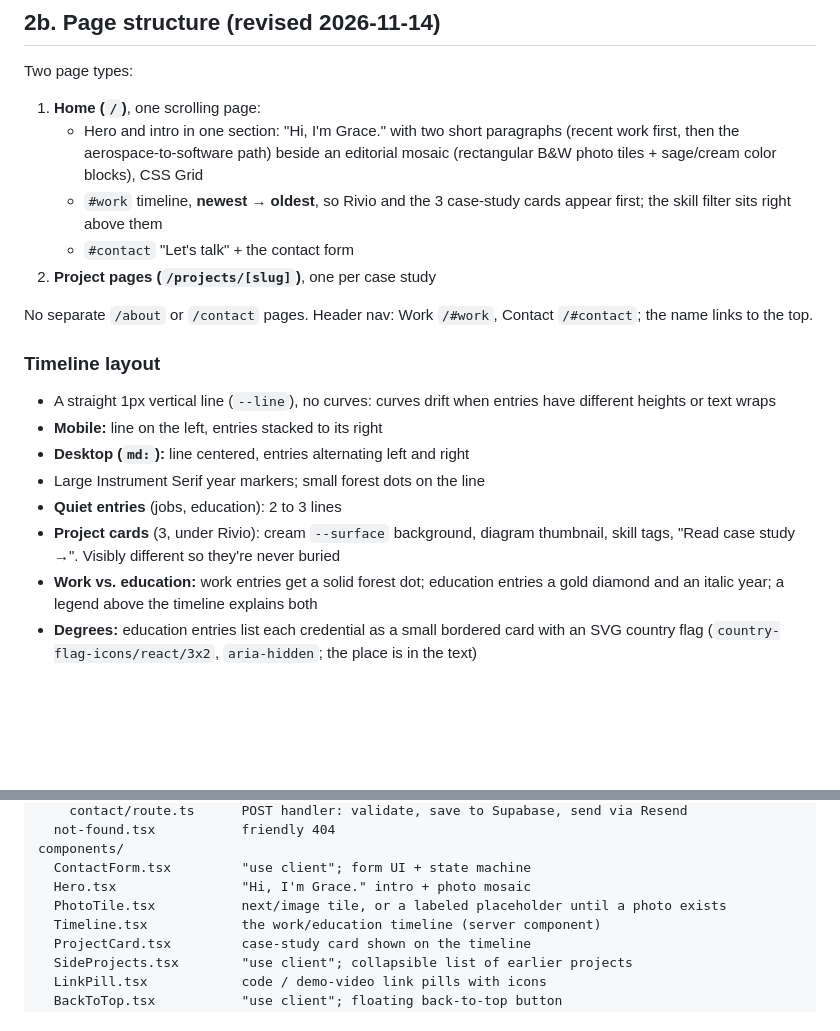
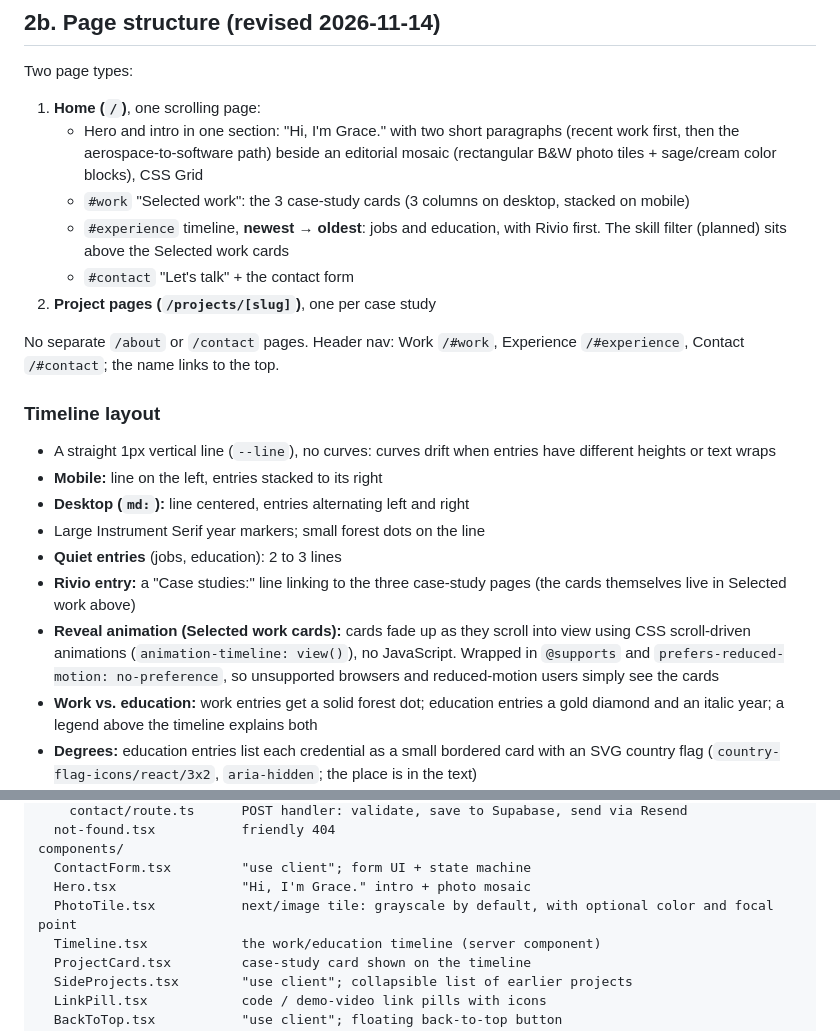
Before and after one commit to gracigraz/portfolio, a Markdown page: docs/TECHNICAL_DESIGN.md, 2 parts joined by grey strips. Rendered like a GitHub page; blank space fills up the shorter version.

```diff
--- a/docs/TECHNICAL_DESIGN.md
+++ b/docs/TECHNICAL_DESIGN.md
@@ -52,11 +52,12 @@ Two page types:
 
 1. **Home (`/`)**, one scrolling page:
    - Hero and intro in one section: "Hi, I'm Grace." with two short paragraphs (recent work first, then the aerospace-to-software path) beside an editorial mosaic (rectangular B&W photo tiles + sage/cream color blocks), CSS Grid
-   - `#work` timeline, **newest → oldest**, so Rivio and the 3 case-study cards appear first; the skill filter sits right above them
+   - `#work` "Selected work": the 3 case-study cards (3 columns on desktop, stacked on mobile)
+   - `#experience` timeline, **newest → oldest**: jobs and education, with Rivio first. The skill filter (planned) sits above the Selected work cards
    - `#contact` "Let's talk" + the contact form
 2. **Project pages (`/projects/[slug]`)**, one per case study
 
-No separate `/about` or `/contact` pages. Header nav: Work `/#work`, Contact `/#contact`; the name links to the top.
+No separate `/about` or `/contact` pages. Header nav: Work `/#work`, Experience `/#experience`, Contact `/#contact`; the name links to the top.
 
 ### Timeline layout
 - A straight 1px vertical line (`--line`), no curves: curves drift when entries have different heights or text wraps
@@ -64,7 +65,8 @@ No separate `/about` or `/contact` pages. Header nav: Work `/#work`, Contact `/#
 - **Desktop (`md:`):** line centered, entries alternating left and right
 - Large Instrument Serif year markers; small forest dots on the line
 - **Quiet entries** (jobs, education): 2 to 3 lines
-- **Project cards** (3, under Rivio): cream `--surface` background, diagram thumbnail, skill tags, "Read case study →". Visibly different so they're never buried
+- **Rivio entry:** a "Case studies:" line linking to the three case-study pages (the cards themselves live in Selected work above)
+- **Reveal animation (Selected work cards):** cards fade up as they scroll into view using CSS scroll-driven animations (`animation-timeline: view()`), no JavaScript. Wrapped in `@supports` and `prefers-reduced-motion: no-preference`, so unsupported browsers and reduced-motion users simply see the cards
 - **Work vs. education:** work entries get a solid forest dot; education entries a gold diamond and an italic year; a legend above the timeline explains both
 - **Degrees:** education entries list each credential as a small bordered card with an SVG country flag (`country-flag-icons/react/3x2`, `aria-hidden`; the place is in the text)
 - Data in `lib/timeline.ts`, typed; project cards reference `lib/projects.ts` by slug
@@ -91,7 +93,7 @@ app/
 components/
   ContactForm.tsx         "use client"; form UI + state machine
   Hero.tsx                "Hi, I'm Grace." intro + photo mosaic
-  PhotoTile.tsx           next/image tile, or a labeled placeholder until a photo exists
+  PhotoTile.tsx           next/image tile: grayscale by default, with optional color and focal point
   Timeline.tsx            the work/education timeline (server component)
   ProjectCard.tsx         case-study card shown on the timeline
   SideProjects.tsx        "use client"; collapsible list of earlier projects
```
Also changed, not shown: docs/DECISIONS.md (+5 -1 lines), public/images/drone-fpv.jpg (added), public/images/golden-gate.jpg (added), public/images/grace-salvage-yard.jpg, public/images/headshot-bamboo.jpg (added), public/images/welding-lab.jpg (added), public/images/wind-tunnel-sjsu.jpg (added), 8 other files.
